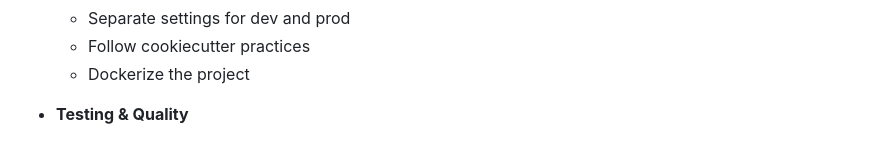
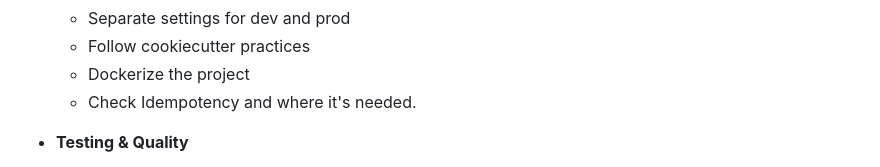
Before and after one commit to erfanghorbanee/Django-Shop, a Markdown page: README.md, the part around the change. Rendered like a GitHub page.

Commit message:
docs(README): add note on checking idempotency in project settings

```diff
--- a/README.md
+++ b/README.md
@@ -258,6 +258,7 @@ SOCIALACCOUNT_PROVIDERS = {
   - Separate settings for dev and prod
   - Follow cookiecutter practices
   - Dockerize the project
+  - Check Idempotency and where it's needed.
 
 - **Testing & Quality**
   - Increase test coverage for all core features
```
